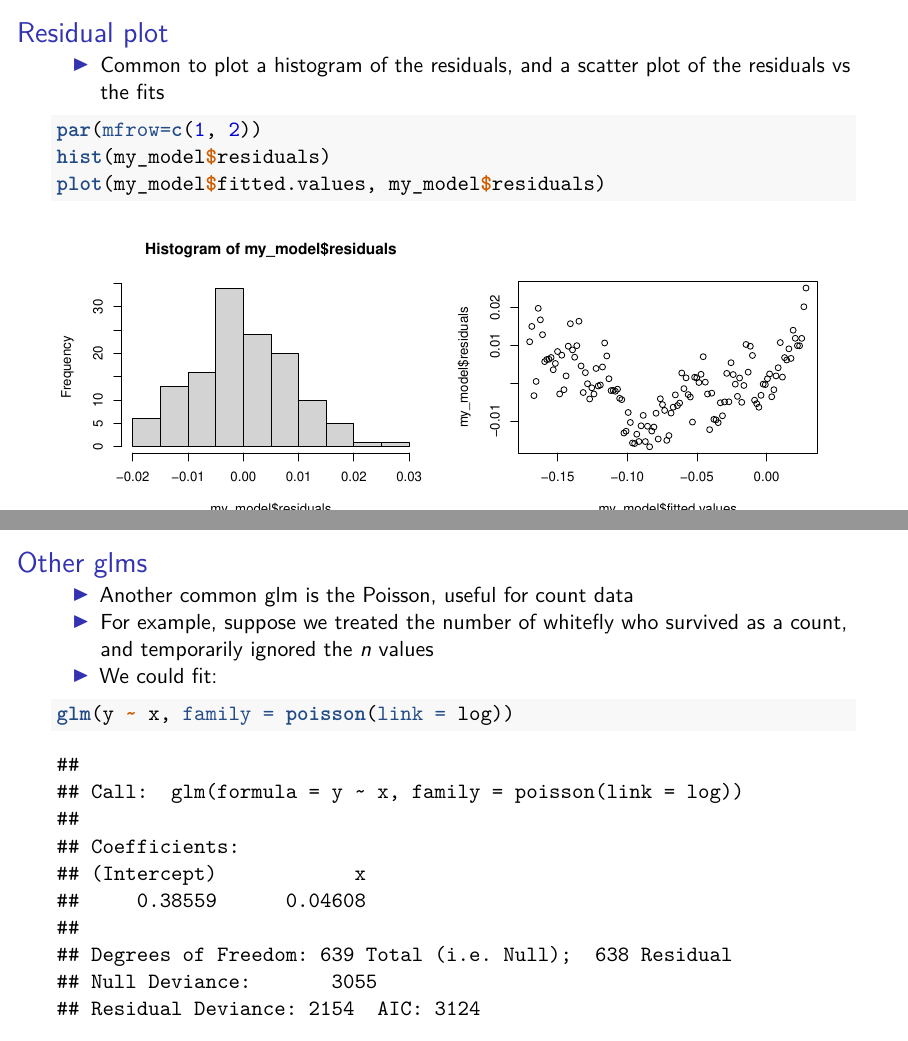
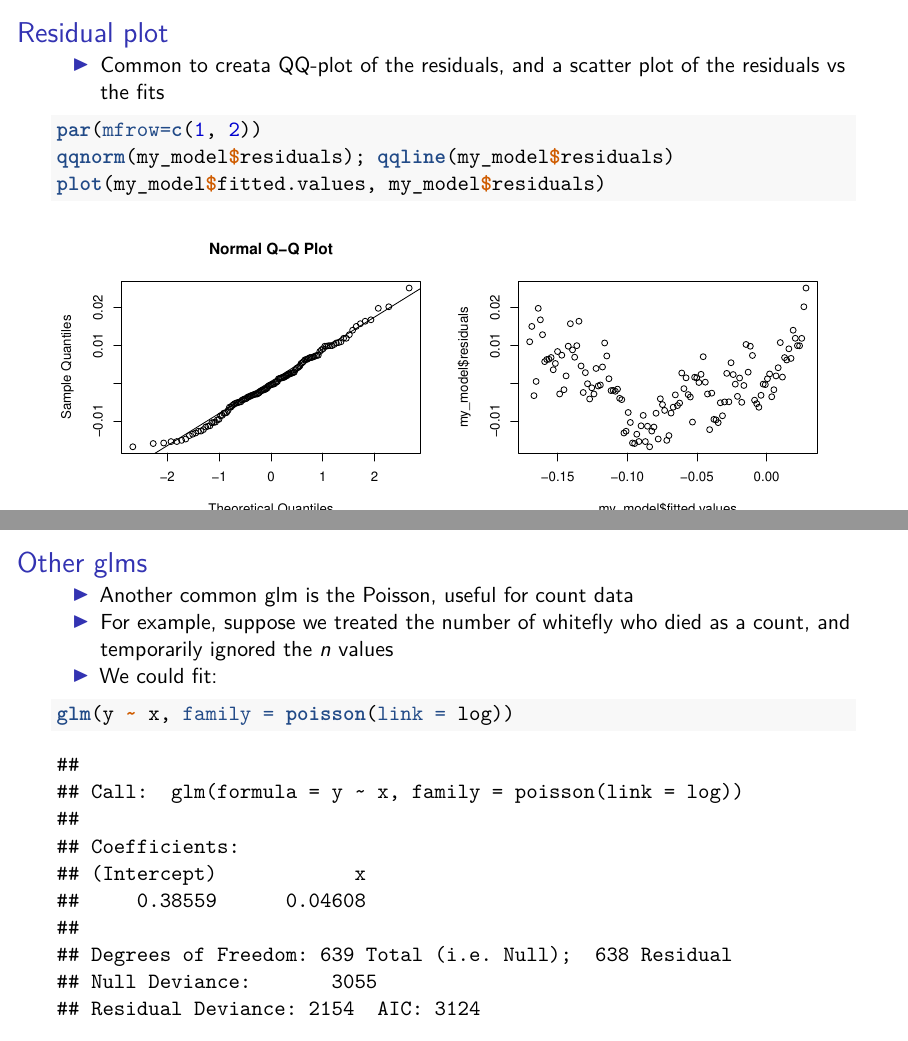
Before and after one commit to andrewcparnell/TSDA, an R Markdown document (slides/day_1/class_3_glms.Rmd): pages 12 and 27 of 29, joined at a grey line. Rendered offline with R 4.5, knitr and Pandoc, then LaTeX, with nearby package versions; a font, style sheet, LaTeX package, included part or bibliography that could not be used is replaced or left out.

Commit message:
Fixed bugs in day 1 class 3

````diff
--- a/slides/day_1/class_3_glms.Rmd
+++ b/slides/day_1/class_3_glms.Rmd
@@ -117,10 +117,10 @@ predict(my_model, newdata = data.frame(x = 2050))
 
 ## Residual plot
 
-- Common to plot a histogram of the residuals, and a scatter plot of the residuals vs the fits
+- Common to creata QQ-plot of the residuals, and a scatter plot of the residuals vs the fits
 ```{r, fig.height = 4}
 par(mfrow=c(1, 2))
-hist(my_model$residuals)
+qqnorm(my_model$residuals); qqline(my_model$residuals)
 plot(my_model$fitted.values, my_model$residuals)
 ```
 
@@ -266,7 +266,7 @@ glm(cbind(y, n) ~ x, family = binomial(link = logit))
 ## Other glms
 
 - Another common glm is the Poisson, useful for count data
-- For example, suppose we treated the number of whitefly who survived as a count, and temporarily ignored the $n$ values
+- For example, suppose we treated the number of whitefly who died as a count, and temporarily ignored the $n$ values
 - We could fit:
 ```{r}
 glm(y ~ x, family = poisson(link = log))
````
Also changed, not shown: slides/day_1/class_3_glms.pdf, slides/day_1/class_3_glms.Rmd (4 more changed lines), 1 other file.
